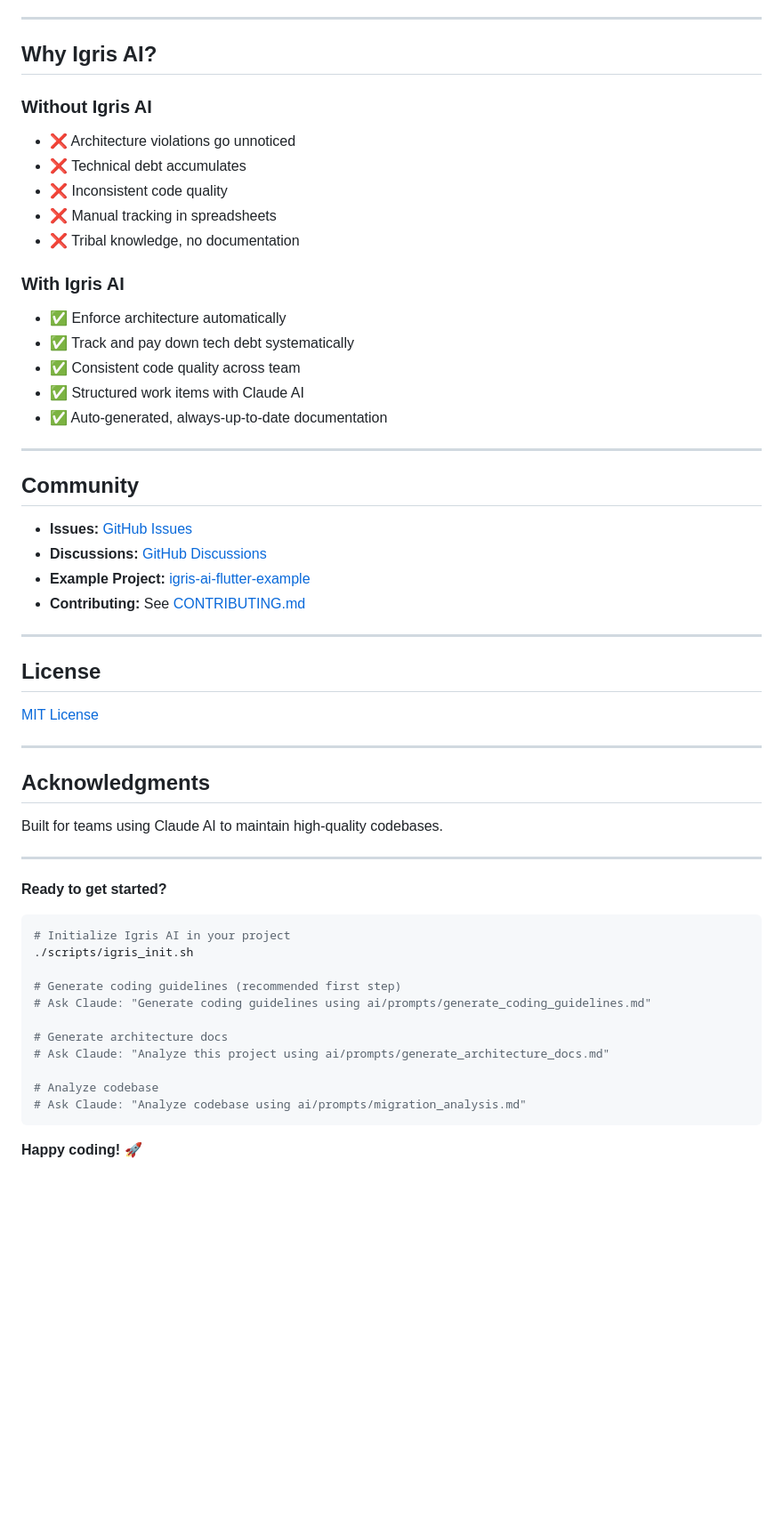
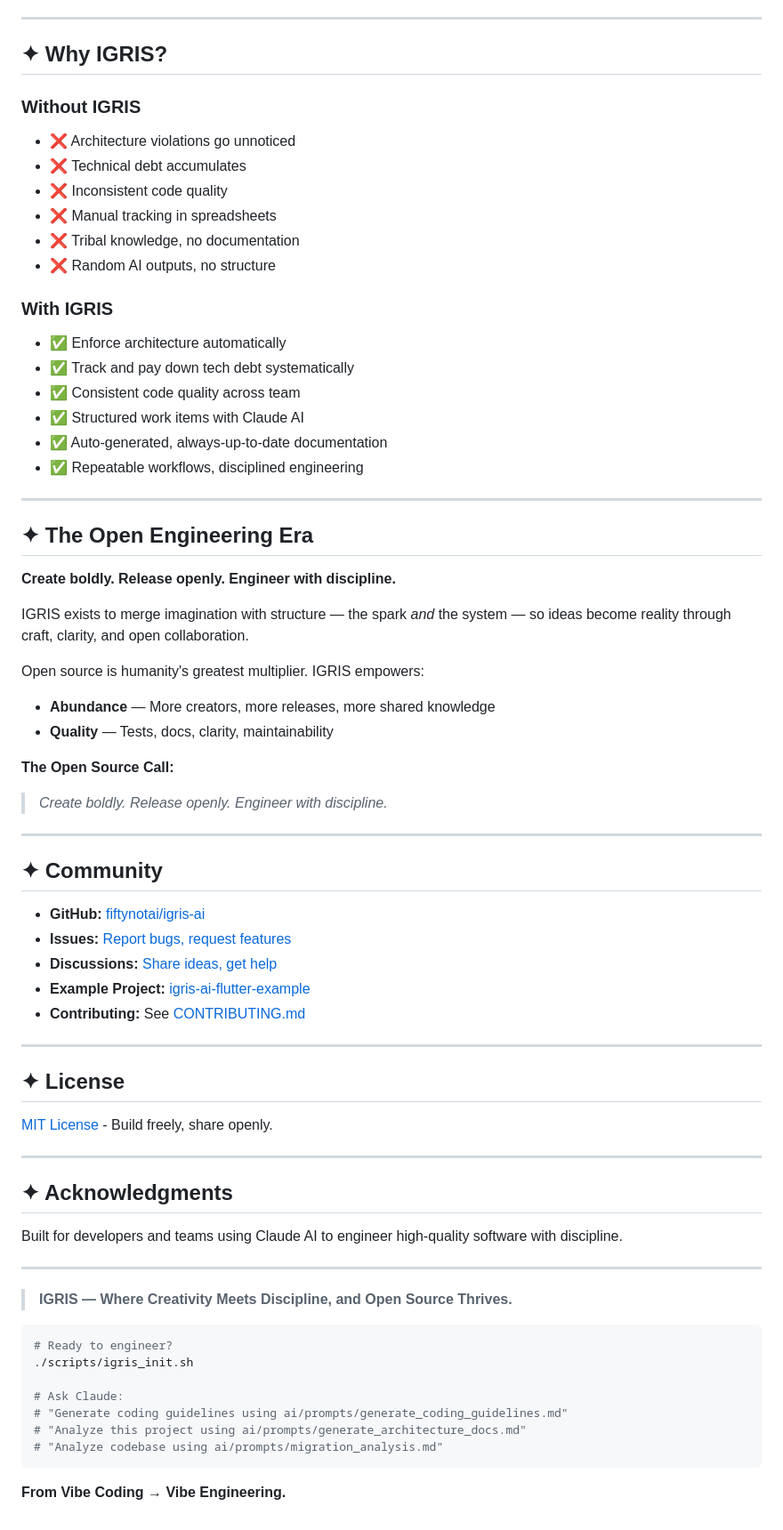
Before and after one commit to fiftynotai/igris-ai, a Markdown page: README.md, the part around one of its changes. Shown at 89% size. Drawn GitHub-style; blank space fills up the shorter version.

````diff
--- a/README.md
+++ b/README.md
@@ -450,59 +570,73 @@ Claude will:
 
 ---
 
-## Why Igris AI?
+## ✦ Why IGRIS?
 
-### Without Igris AI
+### Without IGRIS
 - ❌ Architecture violations go unnoticed
 - ❌ Technical debt accumulates
 - ❌ Inconsistent code quality
 - ❌ Manual tracking in spreadsheets
 - ❌ Tribal knowledge, no documentation
+- ❌ Random AI outputs, no structure
 
-### With Igris AI
+### With IGRIS
 - ✅ Enforce architecture automatically
 - ✅ Track and pay down tech debt systematically
 - ✅ Consistent code quality across team
 - ✅ Structured work items with Claude AI
 - ✅ Auto-generated, always-up-to-date documentation
+- ✅ Repeatable workflows, disciplined engineering
 
 ---
 
-## Community
+## ✦ The Open Engineering Era
 
-- **Issues:** [GitHub Issues](https://github.com/fiftynotai/igris-ai/issues)
-- **Discussions:** [GitHub Discussions](https://github.com/fiftynotai/igris-ai/discussions)
+**Create boldly. Release openly. Engineer with discipline.**
+
+IGRIS exists to merge imagination with structure — the spark *and* the system — so ideas become reality through craft, clarity, and open collaboration.
+
+Open source is humanity's greatest multiplier. IGRIS empowers:
+- **Abundance** — More creators, more releases, more shared knowledge
+- **Quality** — Tests, docs, clarity, maintainability
+
+**The Open Source Call:**
+> *Create boldly. Release openly. Engineer with discipline.*
+
+---
+
+## ✦ Community
+
+- **GitHub:** [fiftynotai/igris-ai](https://github.com/fiftynotai/igris-ai)
+- **Issues:** [Report bugs, request features](https://github.com/fiftynotai/igris-ai/issues)
+- **Discussions:** [Share ideas, get help](https://github.com/fiftynotai/igris-ai/discussions)
 - **Example Project:** [igris-ai-flutter-example](https://github.com/fiftynotai/igris_ai_flutter_example)
 - **Contributing:** See [CONTRIBUTING.md](ai/CONTRIBUTING.md)
 
 ---
 
-## License
+## ✦ License
 
-[MIT License](LICENSE)
+[MIT License](LICENSE) - Build freely, share openly.
 
 ---
 
-## Acknowledgments
+## ✦ Acknowledgments
 
-Built for teams using Claude AI to maintain high-quality codebases.
+Built for developers and teams using Claude AI to engineer high-quality software with discipline.
 
 ---
 
-**Ready to get started?**
+> **IGRIS — Where Creativity Meets Discipline, and Open Source Thrives.**
 
 ```bash
-# Initialize Igris AI in your project
+# Ready to engineer?
 ./scripts/igris_init.sh
 
-# Generate coding guidelines (recommended first step)
-# Ask Claude: "Generate coding guidelines using ai/prompts/generate_coding_guidelines.md"
-
-# Generate architecture docs
-# Ask Claude: "Analyze this project using ai/prompts/generate_architecture_docs.md"
-
-# Analyze codebase
-# Ask Claude: "Analyze codebase using ai/prompts/migration_analysis.md"
+# Ask Claude:
+# "Generate coding guidelines using ai/prompts/generate_coding_guidelines.md"
+# "Analyze this project using ai/prompts/generate_architecture_docs.md"
+# "Analyze codebase using ai/prompts/migration_analysis.md"
 ```
 
-**Happy coding! 🚀**
+**From Vibe Coding → Vibe Engineering.**
````
Also changed, not shown: other parts of README.md (+280 -160 lines).
